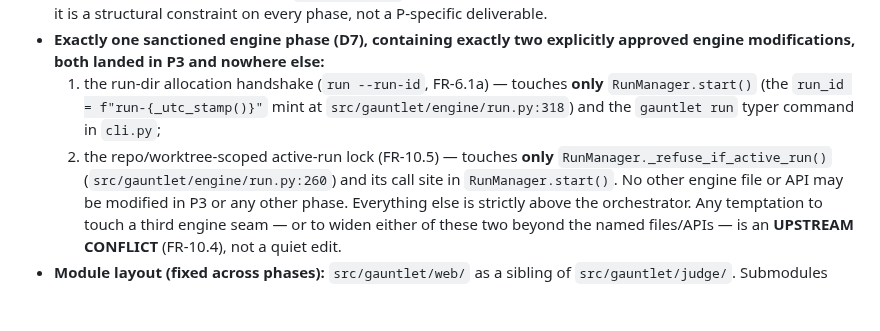
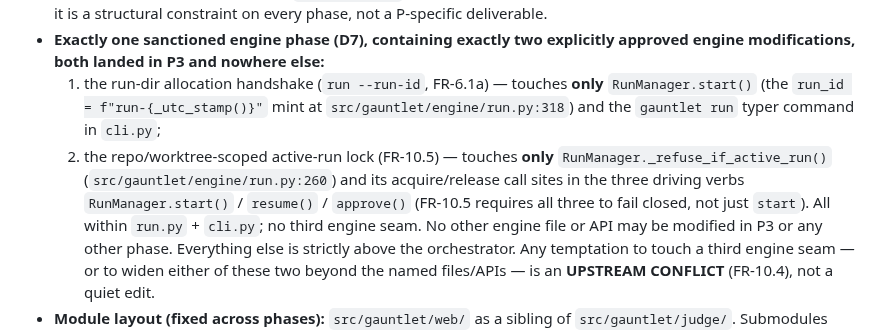
Before and after one commit to johnpletka/gauntlet, a Markdown page: runs/gauntlet-ui/plan.md, the part around the change. GitHub-like rendering; blank space fills up the shorter version.

```diff
--- a/runs/gauntlet-ui/plan.md
+++ b/runs/gauntlet-ui/plan.md
@@ -13,7 +13,7 @@
 - **The central invariant:** the console **never re-implements the engine**. Every control action launches the *same `gauntlet` CLI verb a human would type* (`run`, `resume`, `approve`, `reject`, `abort`) as a subprocess. The read surface only parses on-disk state (`manifest.json` + artifacts). This is the safety guarantee (D6, FR-10.1–10.3) and it is a structural constraint on every phase, not a P-specific deliverable.
 - **Exactly one sanctioned engine phase (D7), containing exactly two explicitly approved engine modifications, both landed in P3 and nowhere else:**
     1. the run-dir allocation handshake (`run --run-id`, FR-6.1a) — touches **only** `RunManager.start()` (the `run_id = f"run-{_utc_stamp()}"` mint at `src/gauntlet/engine/run.py:318`) and the `gauntlet run` typer command in `cli.py`;
-    2. the repo/worktree-scoped active-run lock (FR-10.5) — touches **only** `RunManager._refuse_if_active_run()` (`src/gauntlet/engine/run.py:260`) and its call site in `RunManager.start()`.
+    2. the repo/worktree-scoped active-run lock (FR-10.5) — touches **only** `RunManager._refuse_if_active_run()` (`src/gauntlet/engine/run.py:260`) and its acquire/release call sites in the three driving verbs `RunManager.start()` / `resume()` / `approve()` (FR-10.5 requires all three to fail closed, not just `start`). All within `run.py` + `cli.py`; no third engine seam.
   No other engine file or API may be modified in P3 or any other phase. Everything else is strictly above the orchestrator. Any temptation to touch a third engine seam — or to widen either of these two beyond the named files/APIs — is an **UPSTREAM CONFLICT** (FR-10.4), not a quiet edit.
 - **Module layout (fixed across phases):** `src/gauntlet/web/` as a sibling of `src/gauntlet/judge/`. Submodules introduced in the phase that first needs them: `service.py` (app factory), `runner.py` (uvicorn host), `store.py` (read model), `watcher.py`, `supervisor.py` + `jobproc.py`, `notify.py`, `views.py`, `templates/`, `static/`. The `gauntlet serve` typer command is added to `cli.py` in P1 and extended in later phases.
 - **Stack / deps (FR-11.3):** FastAPI + uvicorn (already direct). `httpx` and `jinja2` promoted from transitive to **explicit** `pyproject.toml` deps in P1 (the first phase that imports them). Live updates ride a ~30-line vendored vanilla-JS shim (`static/live.js`) over SSE — **no HTMX, no fetched dependency** (substitution ratified post-approval, prd.md §11 DEV-1 / F-003). No `watchdog`, no `websockets`, no frontend build step. Net new heavy deps: zero (M5).
```
Also changed, not shown: runs/gauntlet-ui/prd.md (+2 -1 lines).
